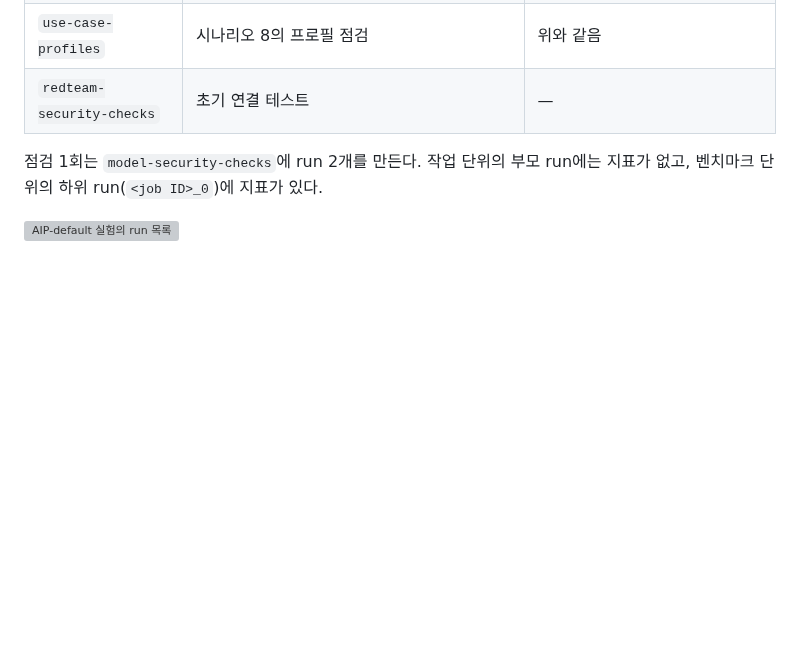
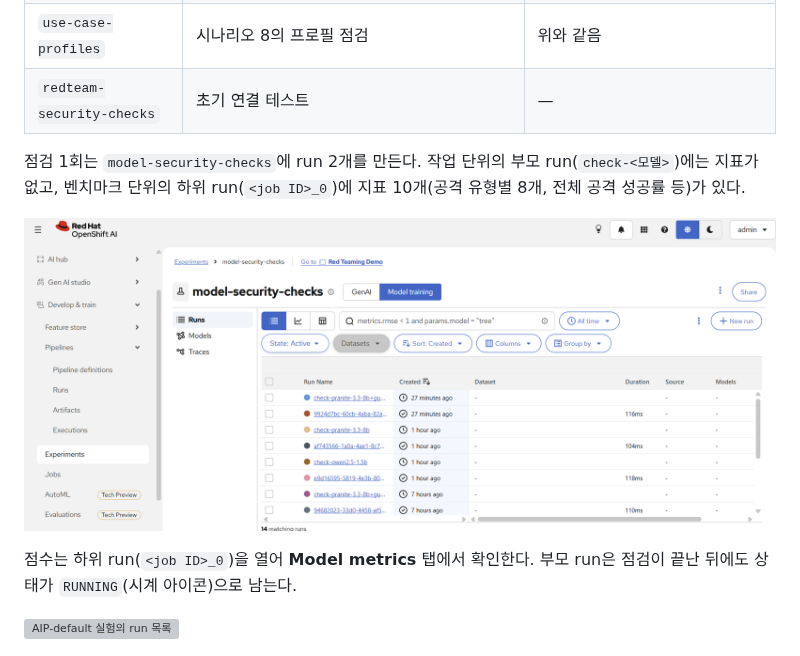
Before and after one commit to jangminjun/openshift-ai-security-demo, a Markdown page: scenarios/10-security-check-history.md, the part around the change. Drawn GitHub-style; pictures changed too: scenarios/images/10/04-mlflow-model-security-checks-runs.png (added); blank space fills up the shorter version; grey boxes are pictures that could not be loaded.

Commit message:
Show the model-security-checks runs in scenario 10
Attach the run list, explain parent (no metrics, left RUNNING) versus
child runs (10 metrics, FINISHED), and record the Dashboard path to
MLflow experiments in lessonlearn.

Co-Authored-By: Claude Opus 5.5 <noreply@anthropic.com>

```diff
--- a/scenarios/10-security-check-history.md
+++ b/scenarios/10-security-check-history.md
@@ -125,7 +125,11 @@ Dashboard의 **Develop & train** → **Experiments**에서도 MLflow 실험을
 | `use-case-profiles` | 시나리오 8의 프로필 점검 | 위와 같음 |
 | `redteam-security-checks` | 초기 연결 테스트 | — |
 
-점검 1회는 `model-security-checks`에 run 2개를 만든다. 작업 단위의 부모 run에는 지표가 없고, 벤치마크 단위의 하위 run(`<job ID>_0`)에 지표가 있다.
+점검 1회는 `model-security-checks`에 run 2개를 만든다. 작업 단위의 부모 run(`check-<모델>`)에는 지표가 없고, 벤치마크 단위의 하위 run(`<job ID>_0`)에 지표 10개(공격 유형별 8개, 전체 공격 성공률 등)가 있다.
+
+![model-security-checks 실험의 run 목록 — 부모 run(check-…)과 하위 run(job ID)](images/10/04-mlflow-model-security-checks-runs.png)
+
+점수는 하위 run(`<job ID>_0`)을 열어 **Model metrics** 탭에서 확인한다. 부모 run은 점검이 끝난 뒤에도 상태가 `RUNNING`(시계 아이콘)으로 남는다.
 
 ![AIP-default 실험의 run 목록](images/10/02-mlflow-aip-default-runs.png)
 
```
Also changed, not shown: lessonlearn.md (+1 -1 lines).
